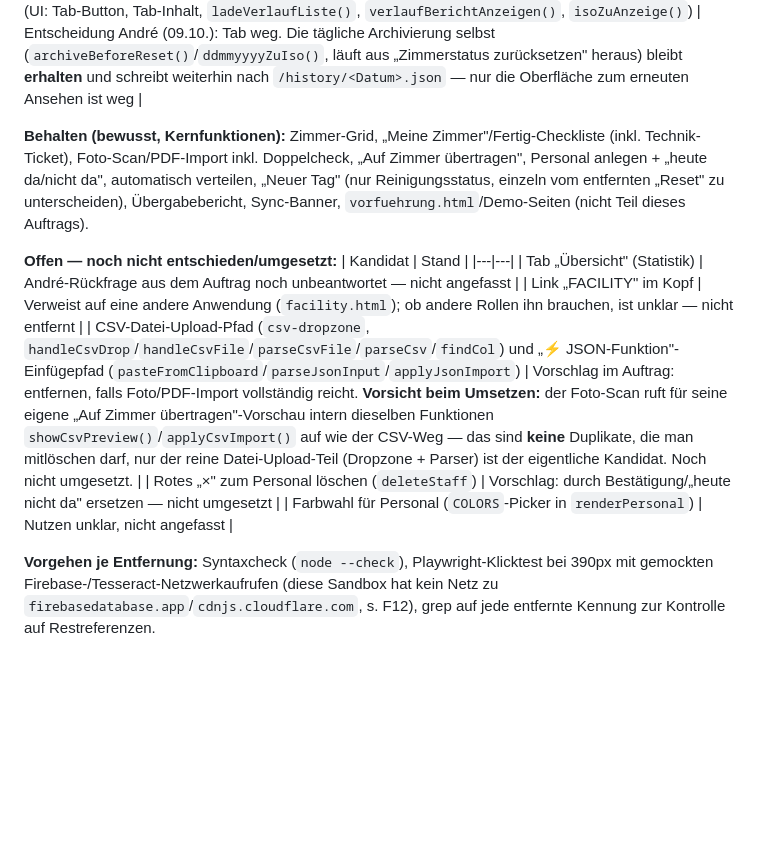
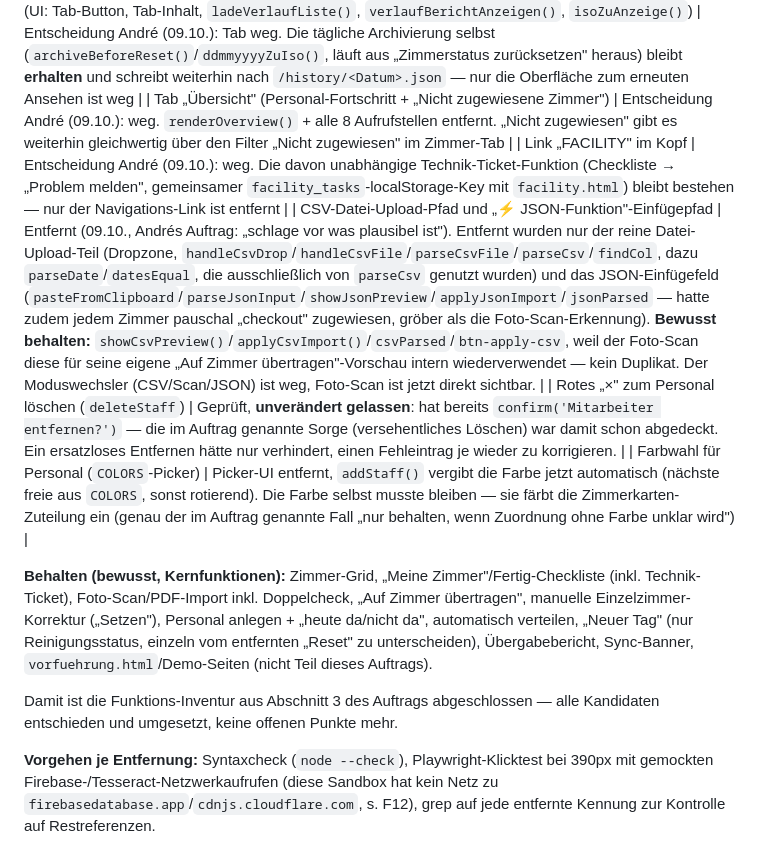
Before and after one commit to intelligentresponder-max/turmhotel, a Markdown page: UEBERGABE_HSK777.md, the part around the change. Rendered like a GitHub page; blank space fills up the shorter version.

Commit message:
Übergabe: Funktions-Inventur abgeschlossen, alle Kandidaten entschieden
Entscheidungsliste aus Abschnitt 7 vervollständigt: Übersicht-Tab,
FACILITY-Link, CSV/JSON-Importwege, Personal-Loeschen-Bestaetigung und
Farbwahl-Picker nachgetragen.

Co-Authored-By: Claude Sonnet 5 <noreply@anthropic.com>
Claude-Session: https://claude.ai/code/session_018hBq9VQrUagw6Vbor6q4VA

```diff
--- a/UEBERGABE_HSK777.md
+++ b/UEBERGABE_HSK777.md
@@ -283,22 +283,21 @@ Funktion wurde auf tatsächliche Aufrufer geprüft, nicht nur grep auf den Namen
 | Button „Reset" + `resetAll()` | Löschte Zimmer+Personal+Gästeliste per PUT für **alle Handys gleichzeitig**, Rückfrage erwähnte das nicht (B4) |
 | „Stand exportieren/importieren" (JSON) + `exportData()`/`importData()` | Cloud-Sync ersetzt den Anwendungsfall; ein alter Import hätte denselben Überschreib-Effekt wie B4/F23 gehabt |
 | Tab „Verlauf" (UI: Tab-Button, Tab-Inhalt, `ladeVerlaufListe()`, `verlaufBerichtAnzeigen()`, `isoZuAnzeige()`) | Entscheidung André (09.10.): Tab weg. Die tägliche Archivierung selbst (`archiveBeforeReset()`/`ddmmyyyyZuIso()`, läuft aus „Zimmerstatus zurücksetzen" heraus) bleibt **erhalten** und schreibt weiterhin nach `/history/<Datum>.json` — nur die Oberfläche zum erneuten Ansehen ist weg |
+| Tab „Übersicht" (Personal-Fortschritt + „Nicht zugewiesene Zimmer") | Entscheidung André (09.10.): weg. `renderOverview()` + alle 8 Aufrufstellen entfernt. „Nicht zugewiesen" gibt es weiterhin gleichwertig über den Filter „Nicht zugewiesen" im Zimmer-Tab |
+| Link „FACILITY" im Kopf | Entscheidung André (09.10.): weg. Die davon unabhängige Technik-Ticket-Funktion (Checkliste → „Problem melden", gemeinsamer `facility_tasks`-localStorage-Key mit `facility.html`) bleibt bestehen — nur der Navigations-Link ist entfernt |
+| CSV-Datei-Upload-Pfad und „⚡ JSON-Funktion"-Einfügepfad | Entfernt (09.10., Andrés Auftrag: „schlage vor was plausibel ist"). Entfernt wurden nur der reine Datei-Upload-Teil (Dropzone, `handleCsvDrop`/`handleCsvFile`/`parseCsvFile`/`parseCsv`/`findCol`, dazu `parseDate`/`datesEqual`, die ausschließlich von `parseCsv` genutzt wurden) und das JSON-Einfügefeld (`pasteFromClipboard`/`parseJsonInput`/`showJsonPreview`/`applyJsonImport`/`jsonParsed` — hatte zudem jedem Zimmer pauschal „checkout" zugewiesen, gröber als die Foto-Scan-Erkennung). **Bewusst behalten:** `showCsvPreview()`/`applyCsvImport()`/`csvParsed`/`btn-apply-csv`, weil der Foto-Scan diese für seine eigene „Auf Zimmer übertragen"-Vorschau intern wiederverwendet — kein Duplikat. Der Moduswechsler (CSV/Scan/JSON) ist weg, Foto-Scan ist jetzt direkt sichtbar. |
+| Rotes „×" zum Personal löschen (`deleteStaff`) | Geprüft, **unverändert gelassen**: hat bereits `confirm('Mitarbeiter entfernen?')` — die im Auftrag genannte Sorge (versehentliches Löschen) war damit schon abgedeckt. Ein ersatzloses Entfernen hätte nur verhindert, einen Fehleintrag je wieder zu korrigieren. |
+| Farbwahl für Personal (`COLORS`-Picker) | Picker-UI entfernt, `addStaff()` vergibt die Farbe jetzt automatisch (nächste freie aus `COLORS`, sonst rotierend). Die Farbe selbst musste bleiben — sie färbt die Zimmerkarten-Zuteilung ein (genau der im Auftrag genannte Fall „nur behalten, wenn Zuordnung ohne Farbe unklar wird") |
 
 **Behalten (bewusst, Kernfunktionen):** Zimmer-Grid, „Meine Zimmer"/Fertig-Checkliste
 (inkl. Technik-Ticket), Foto-Scan/PDF-Import inkl. Doppelcheck, „Auf Zimmer
-übertragen", Personal anlegen + „heute da/nicht da", automatisch verteilen,
-„Neuer Tag" (nur Reinigungsstatus, einzeln vom entfernten „Reset" zu
-unterscheiden), Übergabebericht, Sync-Banner, `vorfuehrung.html`/Demo-Seiten
-(nicht Teil dieses Auftrags).
+übertragen", manuelle Einzelzimmer-Korrektur („Setzen"), Personal anlegen +
+„heute da/nicht da", automatisch verteilen, „Neuer Tag" (nur Reinigungsstatus,
+einzeln vom entfernten „Reset" zu unterscheiden), Übergabebericht, Sync-Banner,
+`vorfuehrung.html`/Demo-Seiten (nicht Teil dieses Auftrags).
 
-**Offen — noch nicht entschieden/umgesetzt:**
-| Kandidat | Stand |
-|---|---|
-| Tab „Übersicht" (Statistik) | André-Rückfrage aus dem Auftrag noch unbeantwortet — nicht angefasst |
-| Link „FACILITY" im Kopf | Verweist auf eine andere Anwendung (`facility.html`); ob andere Rollen ihn brauchen, ist unklar — nicht entfernt |
-| CSV-Datei-Upload-Pfad (`csv-dropzone`, `handleCsvDrop`/`handleCsvFile`/`parseCsvFile`/`parseCsv`/`findCol`) und „⚡ JSON-Funktion"-Einfügepfad (`pasteFromClipboard`/`parseJsonInput`/`applyJsonImport`) | Vorschlag im Auftrag: entfernen, falls Foto/PDF-Import vollständig reicht. **Vorsicht beim Umsetzen:** der Foto-Scan ruft für seine eigene „Auf Zimmer übertragen"-Vorschau intern dieselben Funktionen `showCsvPreview()`/`applyCsvImport()` auf wie der CSV-Weg — das sind **keine** Duplikate, die man mitlöschen darf, nur der reine Datei-Upload-Teil (Dropzone + Parser) ist der eigentliche Kandidat. Noch nicht umgesetzt. |
-| Rotes „×" zum Personal löschen (`deleteStaff`) | Vorschlag: durch Bestätigung/„heute nicht da" ersetzen — nicht umgesetzt |
-| Farbwahl für Personal (`COLORS`-Picker in `renderPersonal`) | Nutzen unklar, nicht angefasst |
+Damit ist die Funktions-Inventur aus Abschnitt 3 des Auftrags abgeschlossen —
+alle Kandidaten entschieden und umgesetzt, keine offenen Punkte mehr.
 
 **Vorgehen je Entfernung:** Syntaxcheck (`node --check`), Playwright-Klicktest
 bei 390px mit gemockten Firebase-/Tesseract-Netzwerkaufrufen (diese Sandbox
```
